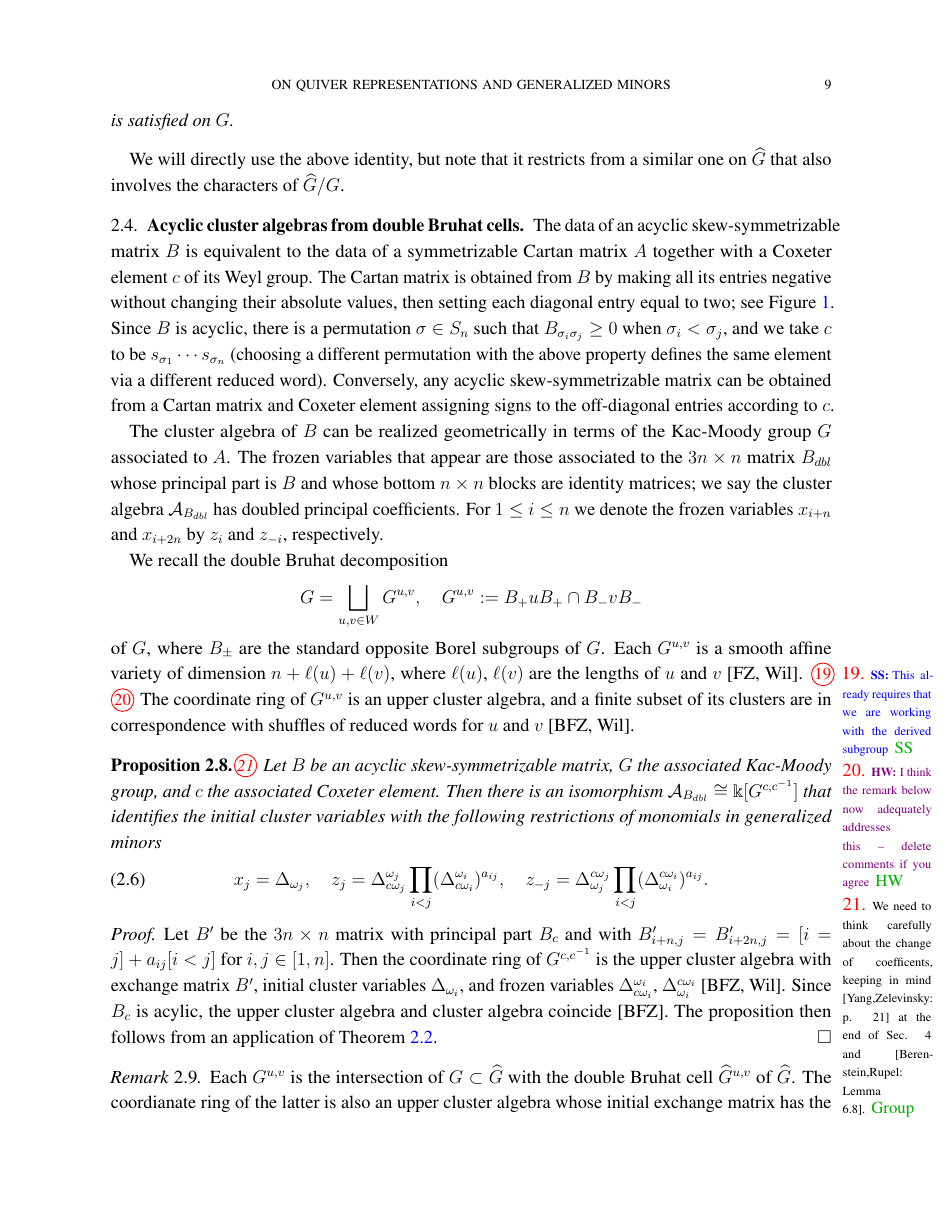
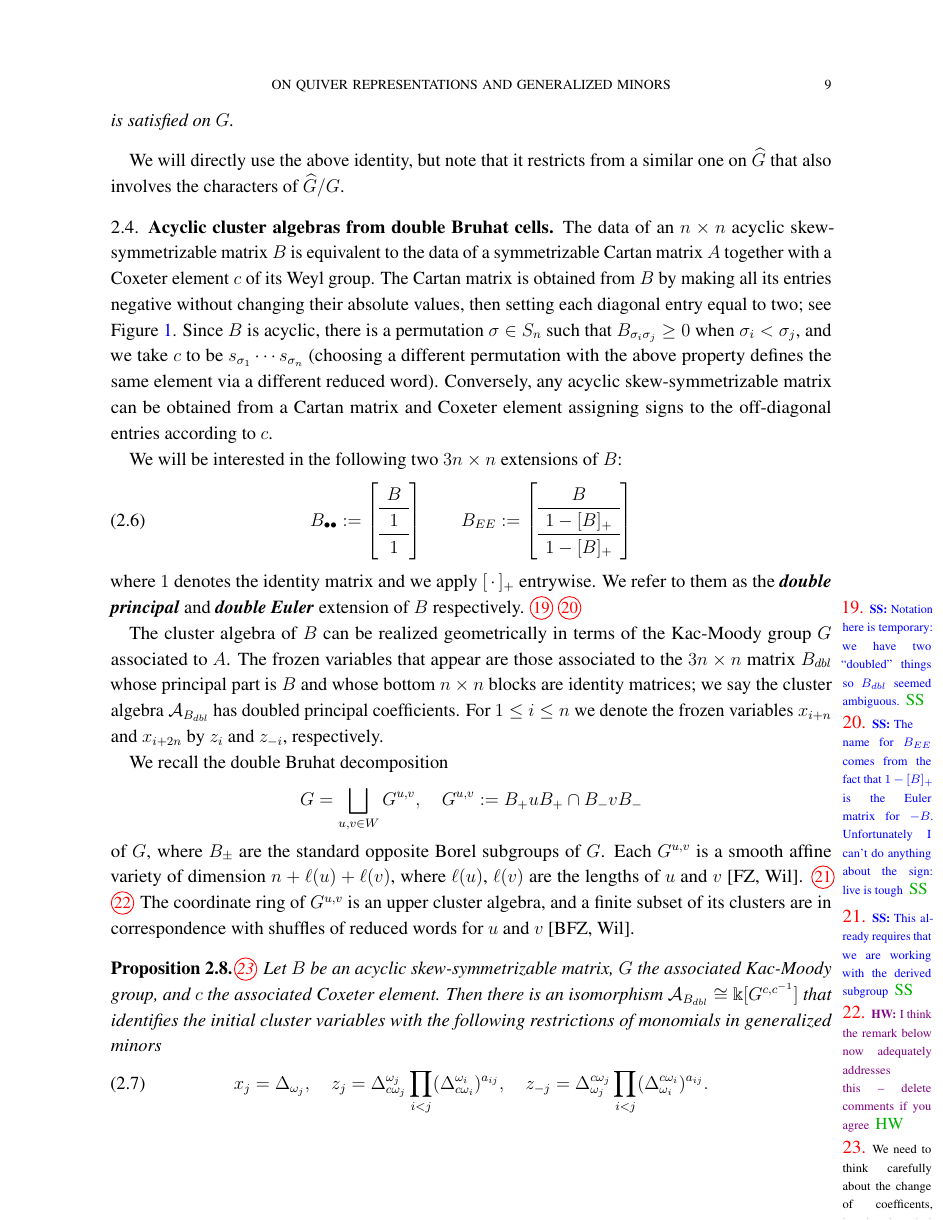
Before and after one commit to hwilliams2718/level_zero_paper, a LaTeX paper (level_zero.tex): page 9 of 32 before the commit and page 9 of 33 after it. Compiled offline with pdfLaTeX.

Commit message:
Defined extension of matrices

```diff
--- a/level_zero.tex
+++ b/level_zero.tex
@@ -535,10 +535,42 @@ We will directly use the above identity, but note that it restricts from a simil
 
 \subsection{Acyclic cluster algebras from double Bruhat cells}
 
-The data of an acyclic skew-symmetrizable matrix $B$ is equivalent to the data of a symmetrizable Cartan matrix $A$ together with a Coxeter element $c$ of its Weyl group.
+The data of an $n\times n$ acyclic skew-symmetrizable matrix $B$ is equivalent to the data of a symmetrizable Cartan matrix $A$ together with a Coxeter element $c$ of its Weyl group.
 The Cartan matrix is obtained from $B$ by making all its entries negative without changing their absolute values, then setting each diagonal entry equal to two; see Figure \ref{fig:matrices}.
 Since $B$ is acyclic, there is a permutation $\sigma \in S_n$ such that $B_{\sigma_i \sigma_j} \geq 0$ when $\sigma_i < \sigma_j$, and we take $c$ to be $s_{\sigma_1} \cdots s_{\sigma_n}$ (choosing a different permutation with the above property defines the same element via a different reduced word).
 Conversely, any acyclic skew-symmetrizable matrix can be obtained from a Cartan matrix and Coxeter element assigning signs to the off-diagonal entries according to $c$.
+
+We will be interested in the following two $3n\times n$ extensions of $B$:
+\begin{equation}
+  B_{\bullet\bullet}
+  :=
+  \left[
+    \begin{array}{c}
+      B\\
+      \hline
+      1\\
+      \hline
+      1
+    \end{array}
+  \right]
+  \quad
+  \quad
+  B_{EE}
+  :=
+  \left[
+    \begin{array}{c}
+      B\\
+      \hline
+      1-[B]_+\\
+      \hline
+      1-[B]_+\\
+    \end{array}
+  \right]
+\end{equation}
+where $1$ denotes the identity matrix and we apply $[\,\cdot\,]_+$ entrywise.
+We refer to them as the \newword{double principal} and \newword{double Euler} extension of $B$ respectively.
+\saySS{Notation here is temporary: we have two ``doubled'' things so $B_{dbl}$ seemed ambiguous.}
+\saySS{The name for $B_{EE}$ comes from the fact that $1-[B]_+$ is the Euler matrix for $-B$. Unfortunately I can't do anything about the sign: live is tough}
 
 %The Coxeter element is $c = s_{\sigma_1} \cdots s_{\sigma_n}$, where $\sigma \in S_n$ is any permutation for which $\sigma_i > \sigma_j$ whenever there is an arrow from $i$ to $j$ in $Q_B$. Conversely, any Coxeter element $c$ arises in this way from a unique skew-symmetrizable matrix, which we write as $B_c$. \sayHW{We are deprecating $Q_B$, and possibly also $B_c$}.
 
```
